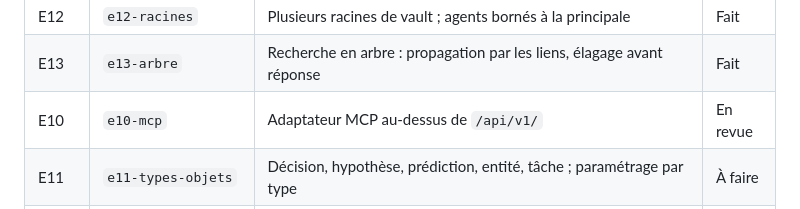
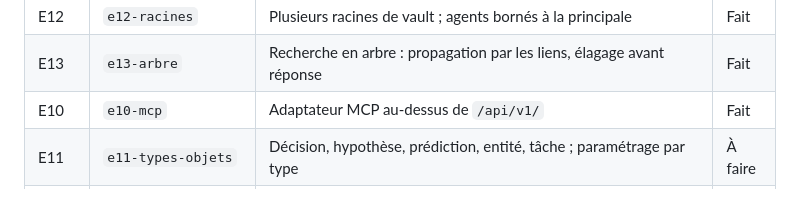
Before and after one commit to Othman-Benbrahim/PRISME, a Markdown page: docs/FEUILLE-DE-ROUTE.md, the part around the change. Rendered like a GitHub page.

Commit message:
Update E10 status from 'En revue' to 'Fait'

```diff
--- a/docs/FEUILLE-DE-ROUTE.md
+++ b/docs/FEUILLE-DE-ROUTE.md
@@ -20,7 +20,7 @@ Chaque étape dépend des précédentes. Une étape = une branche = une pull req
 | — | `plugin-embeddings-locaux` | Plugin ONNX : modèle e5 local, rien ne sort de la machine | Fait |
 | E12 | `e12-racines` | Plusieurs racines de vault ; agents bornés à la principale | Fait |
 | E13 | `e13-arbre` | Recherche en arbre : propagation par les liens, élagage avant réponse | Fait |
-| E10 | `e10-mcp` | Adaptateur MCP au-dessus de `/api/v1/` | En revue |
+| E10 | `e10-mcp` | Adaptateur MCP au-dessus de `/api/v1/` | Fait |
 | E11 | `e11-types-objets` | Décision, hypothèse, prédiction, entité, tâche ; paramétrage par type | À faire |
 | E9 | `e9-publication` | Import d'un vault V1, guide des ruptures, première version publique | À faire |
 
```
